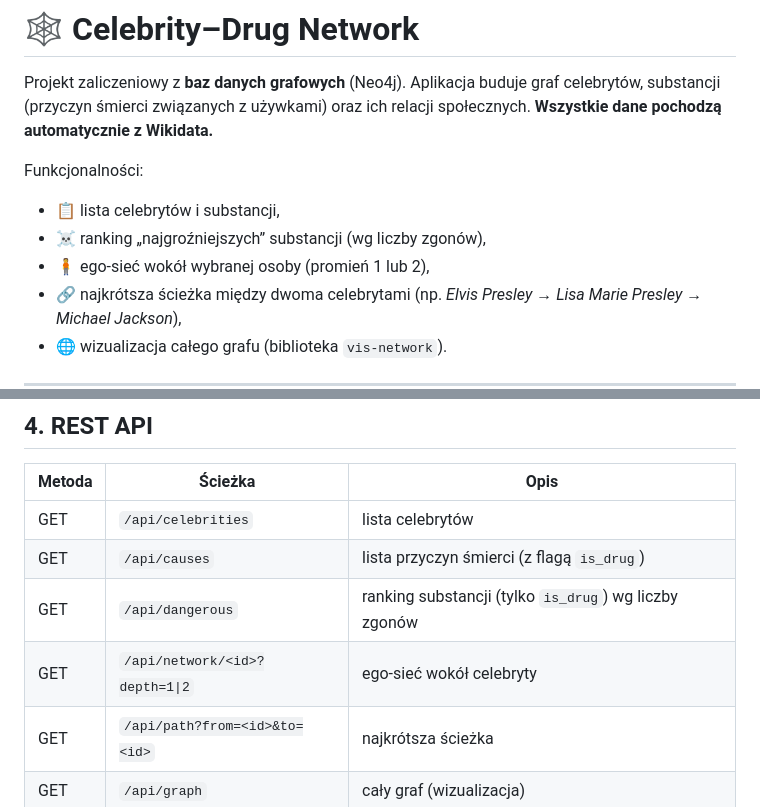
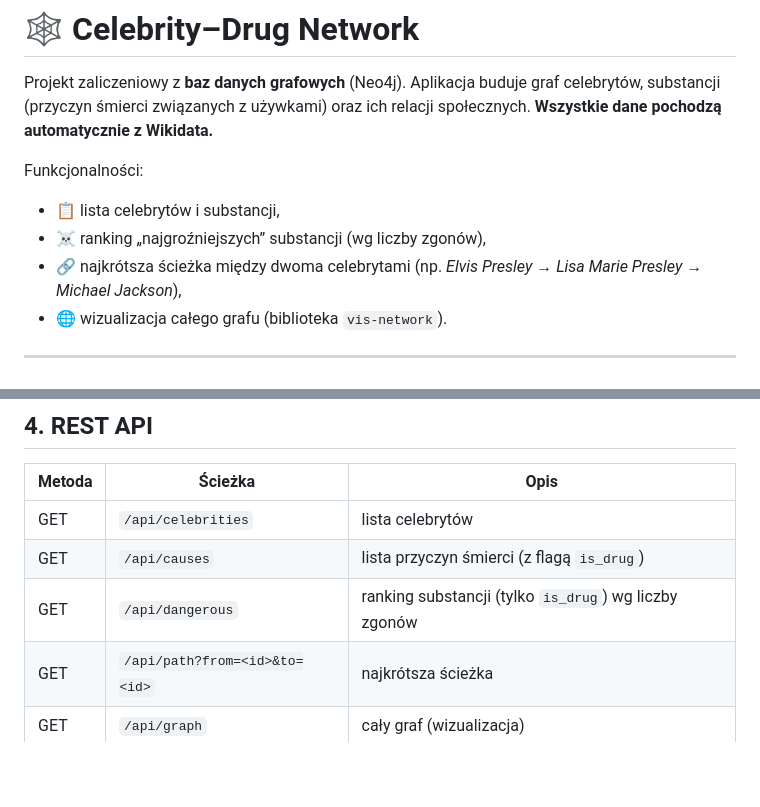
Before and after one commit to Bardzioch/Celebrity-Overdoses-Graph, a Markdown page: README.md, 2 parts joined by grey strips. Rendered like a GitHub page; blank space fills up the shorter version.

```diff
--- a/README.md
+++ b/README.md
@@ -7,7 +7,6 @@ społecznych. **Wszystkie dane pochodzą automatycznie z Wikidata.**
 Funkcjonalności:
 - 📋 lista celebrytów i substancji,
 - ☠️ ranking „najgroźniejszych” substancji (wg liczby zgonów),
-- 🧍 ego-sieć wokół wybranej osoby (promień 1 lub 2),
 - 🔗 najkrótsza ścieżka między dwoma celebrytami (np. *Elvis Presley → Lisa Marie
   Presley → Michael Jackson*),
 - 🌐 wizualizacja całego grafu (biblioteka `vis-network`).
@@ -108,7 +107,6 @@ bazy_projekt2/
 | GET | `/api/celebrities` | lista celebrytów |
 | GET | `/api/causes` | lista przyczyn śmierci (z flagą `is_drug`) |
 | GET | `/api/dangerous` | ranking substancji (tylko `is_drug`) wg liczby zgonów |
-| GET | `/api/network/<id>?depth=1\|2` | ego-sieć wokół celebryty |
 | GET | `/api/path?from=<id>&to=<id>` | najkrótsza ścieżka |
 | GET | `/api/graph` | cały graf (wizualizacja) |
 | GET | `/api/stats` | statystyki grafu |
```
